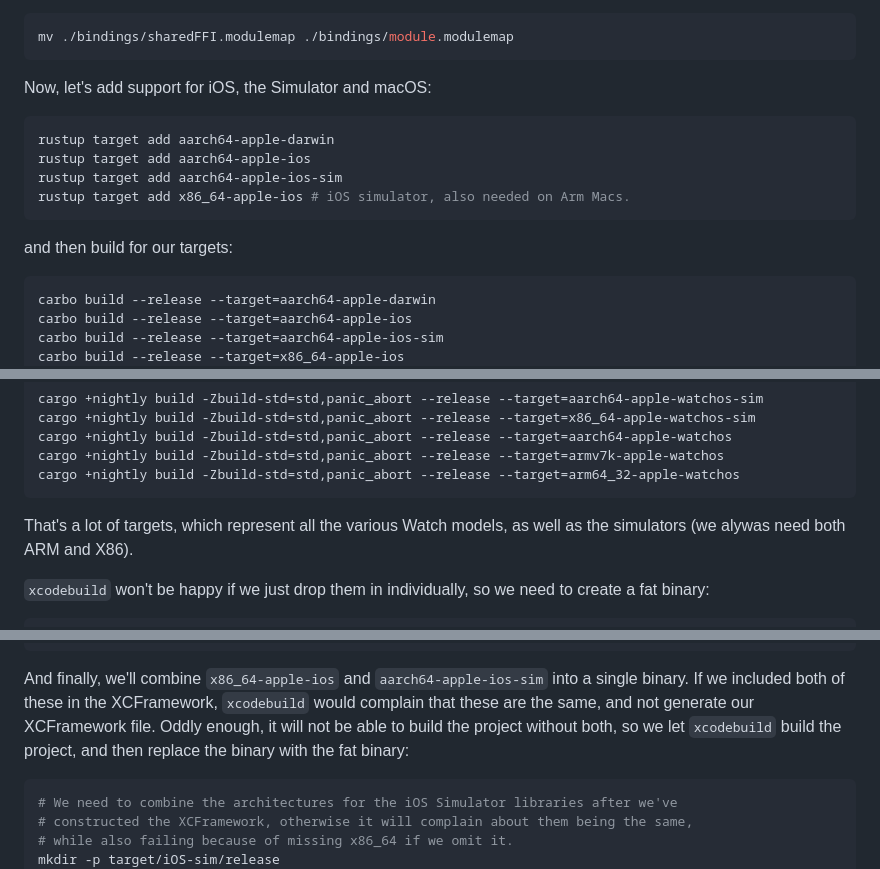
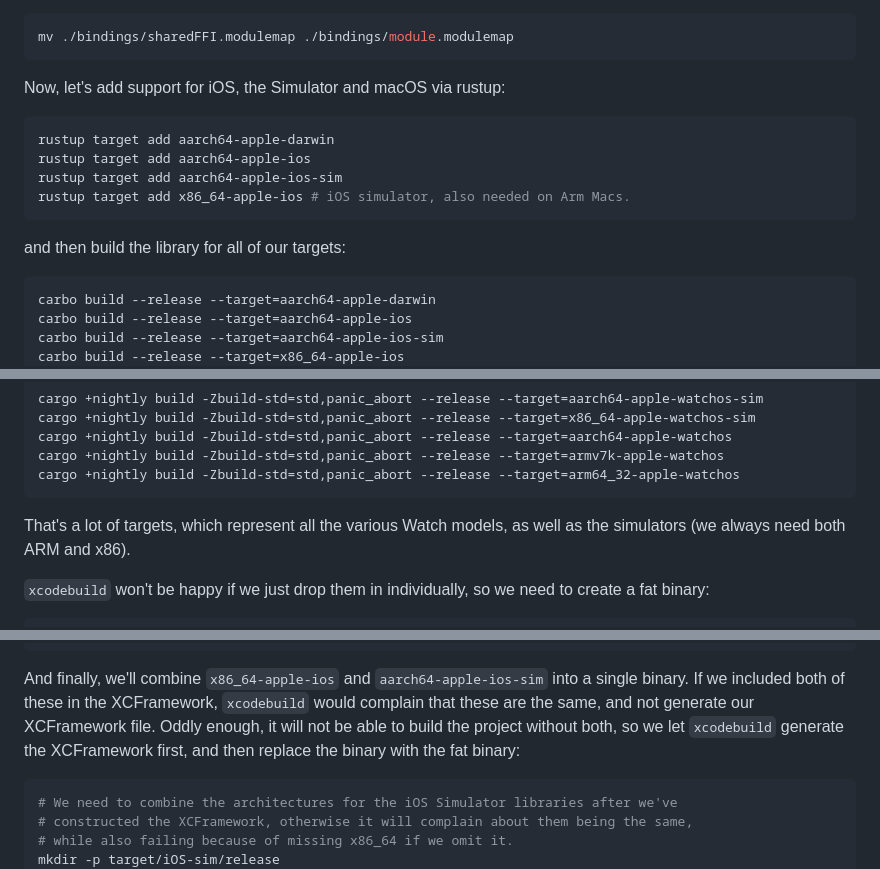
Before and after one commit to Tehnix/template-mobile-wasm, a Markdown page: README.md, 3 parts joined by grey strips. GitHub-like rendering.

````diff
--- a/README.md
+++ b/README.md
@@ -79,7 +79,7 @@ We also need to rename the FFI to module.modulemap so that XCFramework will work
 mv ./bindings/sharedFFI.modulemap ./bindings/module.modulemap
 ```
 
-Now, let's add support for iOS, the Simulator and macOS:
+Now, let's add support for iOS, the Simulator and macOS via rustup:
 
 ```bash
 rustup target add aarch64-apple-darwin
@@ -88,7 +88,7 @@ rustup target add aarch64-apple-ios-sim
 rustup target add x86_64-apple-ios # iOS simulator, also needed on Arm Macs.
 ```
 
-and then build for our targets:
+and then build the library for all of our targets:
 
 ```bash
 carbo build --release --target=aarch64-apple-darwin
@@ -109,7 +109,7 @@ cargo +nightly build -Zbuild-std=std,panic_abort --release --target=armv7k-apple
 cargo +nightly build -Zbuild-std=std,panic_abort --release --target=arm64_32-apple-watchos
 ```
 
-That's a lot of targets, which represent all the various Watch models, as well as the simulators (we alywas need both ARM and X86).
+That's a lot of targets, which represent all the various Watch models, as well as the simulators (we always need both ARM and x86).
 
 `xcodebuild` won't be happy if we just drop them in individually, so we need to create a fat binary:
 
@@ -144,7 +144,7 @@ xcodebuild -create-xcframework \
     -output "ios/Shared.xcframework"
 ```
 
-And finally, we'll combine `x86_64-apple-ios` and `aarch64-apple-ios-sim` into a single binary. If we included both of these in the XCFramework, `xcodebuild` would complain that these are the same, and not generate our XCFramework file. Oddly enough, it will not be able to build the project without both, so we let `xcodebuild` build the project, and then replace the binary with the fat binary:
+And finally, we'll combine `x86_64-apple-ios` and `aarch64-apple-ios-sim` into a single binary. If we included both of these in the XCFramework, `xcodebuild` would complain that these are the same, and not generate our XCFramework file. Oddly enough, it will not be able to build the project without both, so we let `xcodebuild` generate the XCFramework first, and then replace the binary with the fat binary:
 
 ```bash
 # We need to combine the architectures for the iOS Simulator libraries after we've
````
